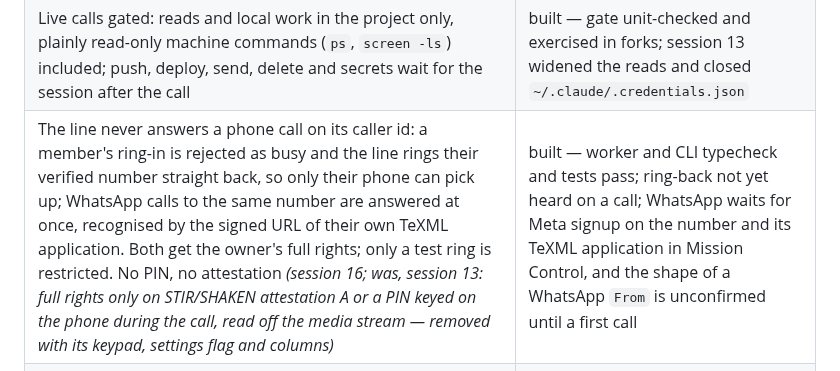
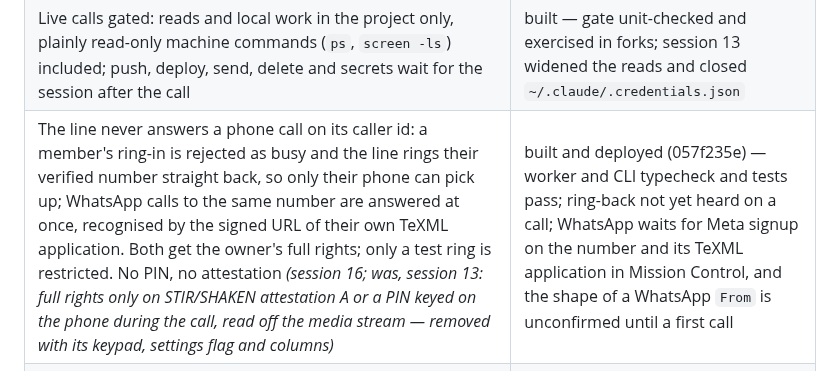
Before and after one commit to janwilmake/screenless, a Markdown page: intent/SUMMARY.md, the part around the change. GitHub-like rendering.

Commit message:
Record the ring-back deploy in the intent summary
Co-Authored-By: Claude Opus 5.5 <noreply@anthropic.com>

```diff
--- a/intent/SUMMARY.md
+++ b/intent/SUMMARY.md
@@ -42,7 +42,7 @@ team infrastructure, and its final prompt reframed it as tooling.)*
 | The live greeting never talks over the caller, and calls them by the name they set themselves (`screenless settings --name`), or none *(session 13)* | built — loudness check unit-tested on synthetic mu-law; not yet on a call |
 | A session's owner chooses who else may hear its brief when they ring in (`screenless watch --brief-for team` or emails; default only the owner). A teammate hears where things stand; nothing they ask runs during the call. A teammate with their own live watcher gets their own session, first *(session 13, asked for on the call: "developers like me and Tomáš")* | built — typechecked, prefix query checked on SQLite; not deployed or called |
 | Live calls gated: reads and local work in the project only, plainly read-only machine commands (`ps`, `screen -ls`) included; push, deploy, send, delete and secrets wait for the session after the call | built — gate unit-checked and exercised in forks; session 13 widened the reads and closed `~/.claude/.credentials.json` |
-| The line never answers a phone call on its caller id: a member's ring-in is rejected as busy and the line rings their verified number straight back, so only their phone can pick up; WhatsApp calls to the same number are answered at once, recognised by the signed URL of their own TeXML application. Both get the owner's full rights; only a test ring is restricted. No PIN, no attestation *(session 16; was, session 13: full rights only on STIR/SHAKEN attestation A or a PIN keyed on the phone during the call, read off the media stream — removed with its keypad, settings flag and columns)* | built — worker and CLI typecheck and tests pass; ring-back not yet heard on a call; WhatsApp waits for Meta signup on the number and its TeXML application in Mission Control, and the shape of a WhatsApp `From` is unconfirmed until a first call |
+| The line never answers a phone call on its caller id: a member's ring-in is rejected as busy and the line rings their verified number straight back, so only their phone can pick up; WhatsApp calls to the same number are answered at once, recognised by the signed URL of their own TeXML application. Both get the owner's full rights; only a test ring is restricted. No PIN, no attestation *(session 16; was, session 13: full rights only on STIR/SHAKEN attestation A or a PIN keyed on the phone during the call, read off the media stream — removed with its keypad, settings flag and columns)* | built and deployed (057f235e) — worker and CLI typecheck and tests pass; ring-back not yet heard on a call; WhatsApp waits for Meta signup on the number and its TeXML application in Mission Control, and the shape of a WhatsApp `From` is unconfirmed until a first call |
 | On a live call, work that takes over about 20 s may send the caller a short progress note (`screenless update "<text>"`); the voice says it at a pause as progress, and the final answer still follows *(session 14)* | built and deployed (b8796ad8) — gate and update path tested off-call; not yet heard on a call |
 | The watcher exits the moment it receives a call, so the agent session is woken; the *loop* re-arming it is what never ends *(was: a terminal process that never ends — reversed once it was clear a process that never exits can never reactivate the model)* | **built and proven** — three real spoken requests plus a synthetic one delivered; exit-on-delivery verified |
 | One Worker on the apex: landing page, team page and API together; the site Worker deleted *(was: screenless.sh + api.screenless.sh as two Workers)* | **built and proven** — merged, deployed, all surfaces answering; api.screenless.sh kept as an alias for old CLI configs |
```
